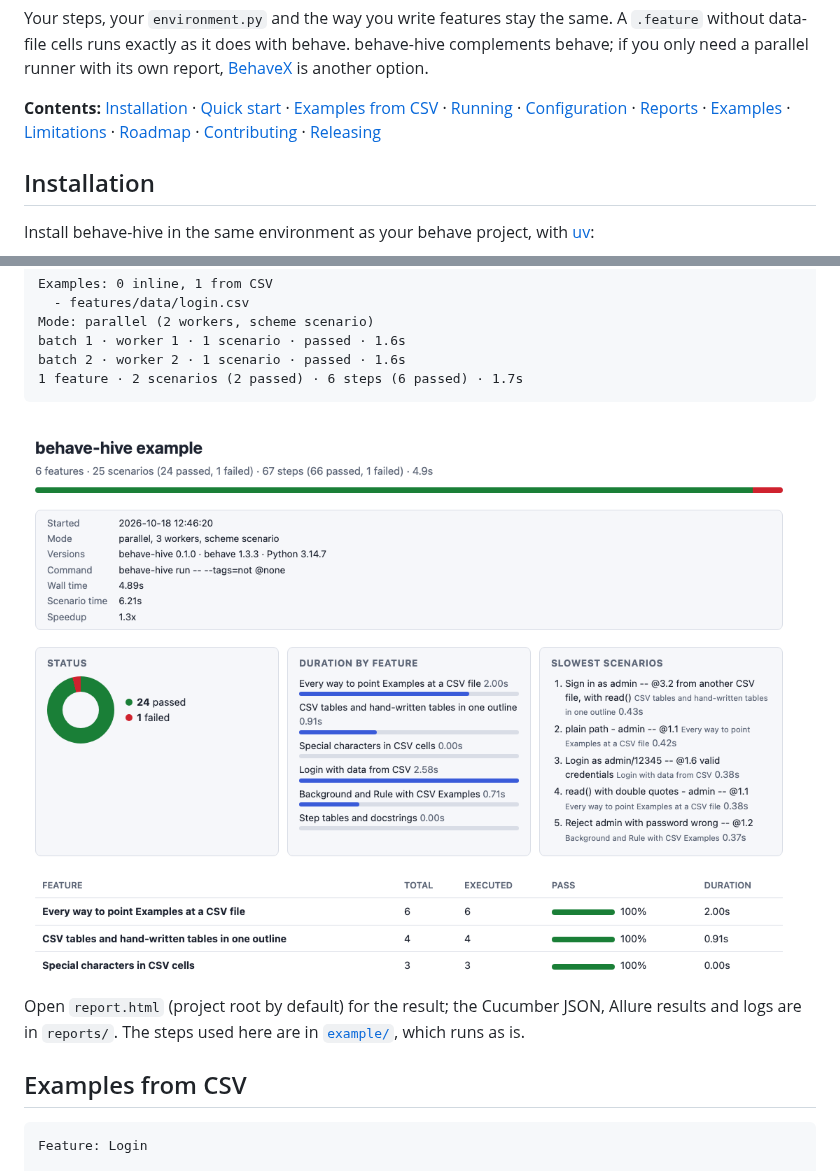
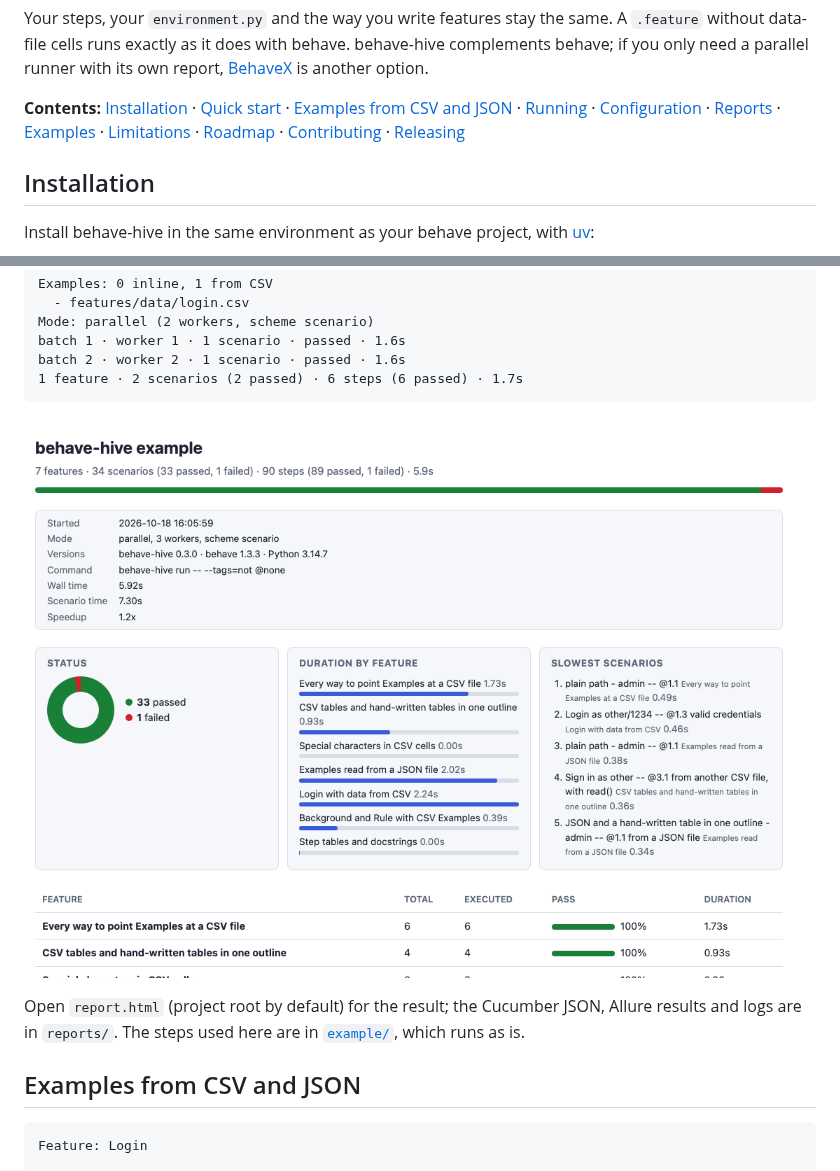
Before and after one commit to albertor03/behave-hive, a Markdown page: README.md, 2 parts joined by grey strips. Drawn GitHub-style; pictures changed too: docs/images/report-overview.png.

````diff
--- a/README.md
+++ b/README.md
@@ -13,7 +13,7 @@ Run [behave](https://github.com/behave/behave) 1.3.x scenarios in parallel, read
 
 Your steps, your `environment.py` and the way you write features stay the same. A `.feature` without data-file cells runs exactly as it does with behave. behave-hive complements behave; if you only need a parallel runner with its own report, [BehaveX](https://github.com/hrcorval/behavex) is another option.
 
-**Contents:** [Installation](#installation) · [Quick start](#quick-start) · [Examples from CSV](#examples-from-csv) · [Running](#running) · [Configuration](#configuration) · [Reports](#reports) · [Examples](#examples) · [Limitations](#limitations) · [Roadmap](#roadmap) · [Contributing](#contributing) · [Releasing](#releasing)
+**Contents:** [Installation](#installation) · [Quick start](#quick-start) · [Examples from CSV and JSON](#examples-from-csv-and-json) · [Running](#running) · [Configuration](#configuration) · [Reports](#reports) · [Examples](#examples) · [Limitations](#limitations) · [Roadmap](#roadmap) · [Contributing](#contributing) · [Releasing](#releasing)
 
 ## Installation
 
@@ -70,7 +70,7 @@ batch 2 · worker 2 · 1 scenario · passed · 1.6s
 
 Open `report.html` (project root by default) for the result; the Cucumber JSON, Allure results and logs are in `reports/`. The steps used here are in [`example/`](https://github.com/albertor03/behave-hive/tree/main/example/), which runs as is.
 
-## Examples from CSV
+## Examples from CSV and JSON
 
 ```gherkin
 Feature: Login
````
Also changed, not shown: AGENTS.md (+1 -1 lines), docs/RELEASING.md (+4 -0 lines), docs/images/report-failure.png, docs/images/report-filters.png.
